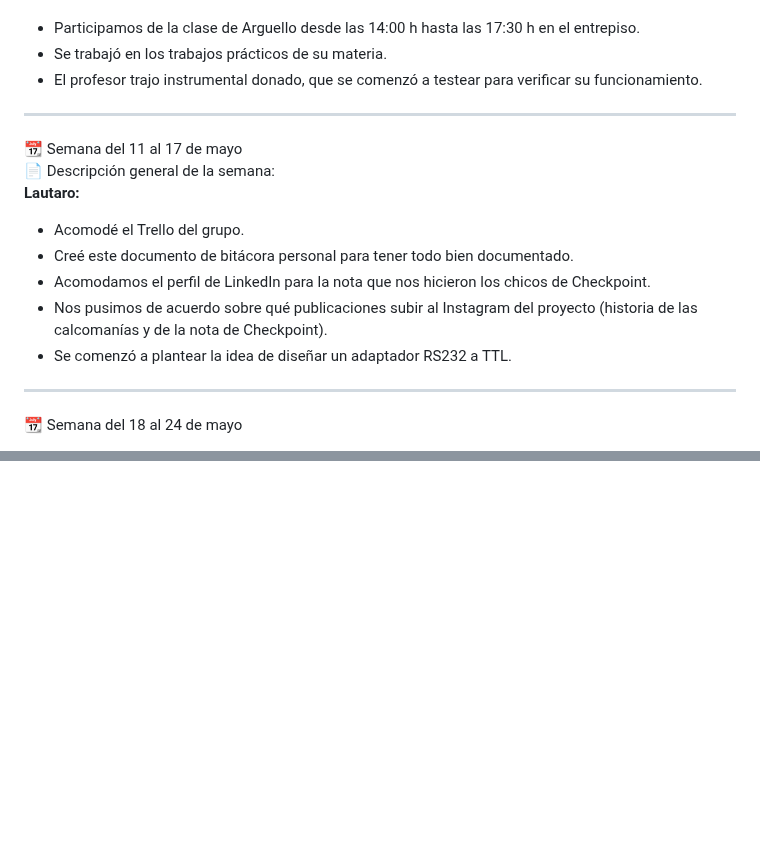
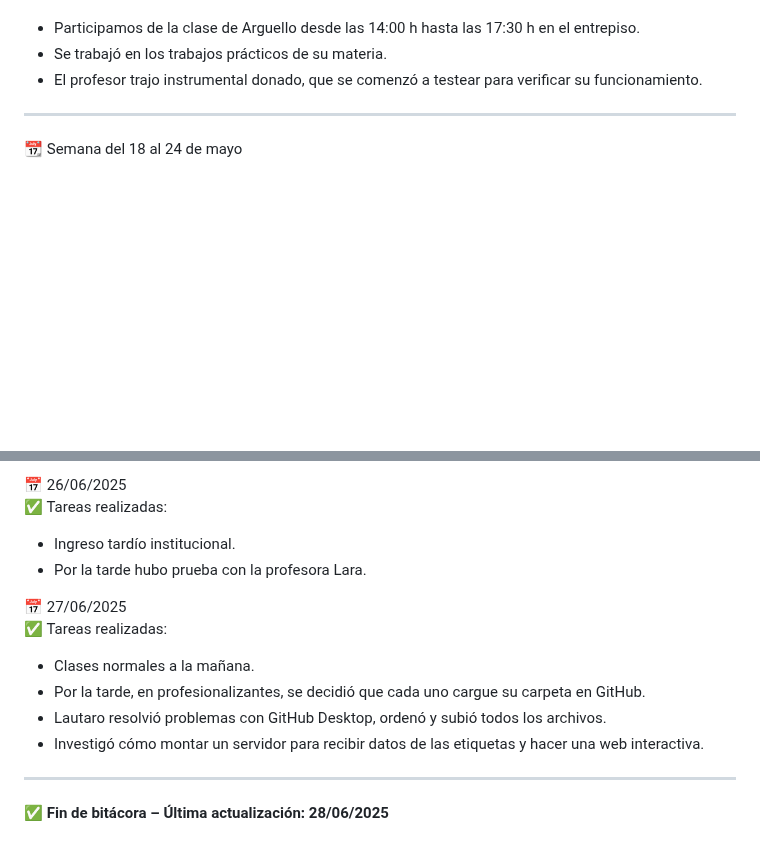
Before and after one commit to impatrq/SICAP, a Markdown page: documentacion/Carpeta de Campo/Carpeta-de-campo-15_5-27_6.md, 2 parts joined by grey strips. Rendered like a GitHub page; blank space fills up the shorter version.

```diff
--- a/documentacion/Carpeta de Campo/Carpeta-de-campo-15_5-27_6.md
+++ b/documentacion/Carpeta de Campo/Carpeta-de-campo-15_5-27_6.md
@@ -25,17 +25,6 @@
 - Participamos de la clase de Arguello desde las 14:00 h hasta las 17:30 h en el entrepiso.
 - Se trabajó en los trabajos prácticos de su materia.
 - El profesor trajo instrumental donado, que se comenzó a testear para verificar su funcionamiento.
-
----
-
-📆 Semana del 11 al 17 de mayo
-📄 Descripción general de la semana:
-**Lautaro:**
-- Acomodé el Trello del grupo.
-- Creé este documento de bitácora personal para tener todo bien documentado.
-- Acomodamos el perfil de LinkedIn para la nota que nos hicieron los chicos de Checkpoint.
-- Nos pusimos de acuerdo sobre qué publicaciones subir al Instagram del proyecto (historia de las calcomanías y de la nota de Checkpoint).
-- Se comenzó a plantear la idea de diseñar un adaptador RS232 a TTL.
 
 ---
 
@@ -107,0 +228,15 @@
+📅 26/06/2025
+✅ Tareas realizadas:
+- Ingreso tardío institucional.
+- Por la tarde hubo prueba con la profesora Lara.
+
+📅 27/06/2025
+✅ Tareas realizadas:
+- Clases normales a la mañana.
+- Por la tarde, en profesionalizantes, se decidió que cada uno cargue su carpeta en GitHub.
+- Lautaro resolvió problemas con GitHub Desktop, ordenó y subió todos los archivos.
+- Investigó cómo montar un servidor para recibir datos de las etiquetas y hacer una web interactiva.
+
+---
+
+✅ **Fin de bitácora – Última actualización: 28/06/2025**
```
Also changed, not shown: other parts of documentacion/Carpeta de Campo/Carpeta-de-campo-15_5-27_6.md (+143 -12 lines).
